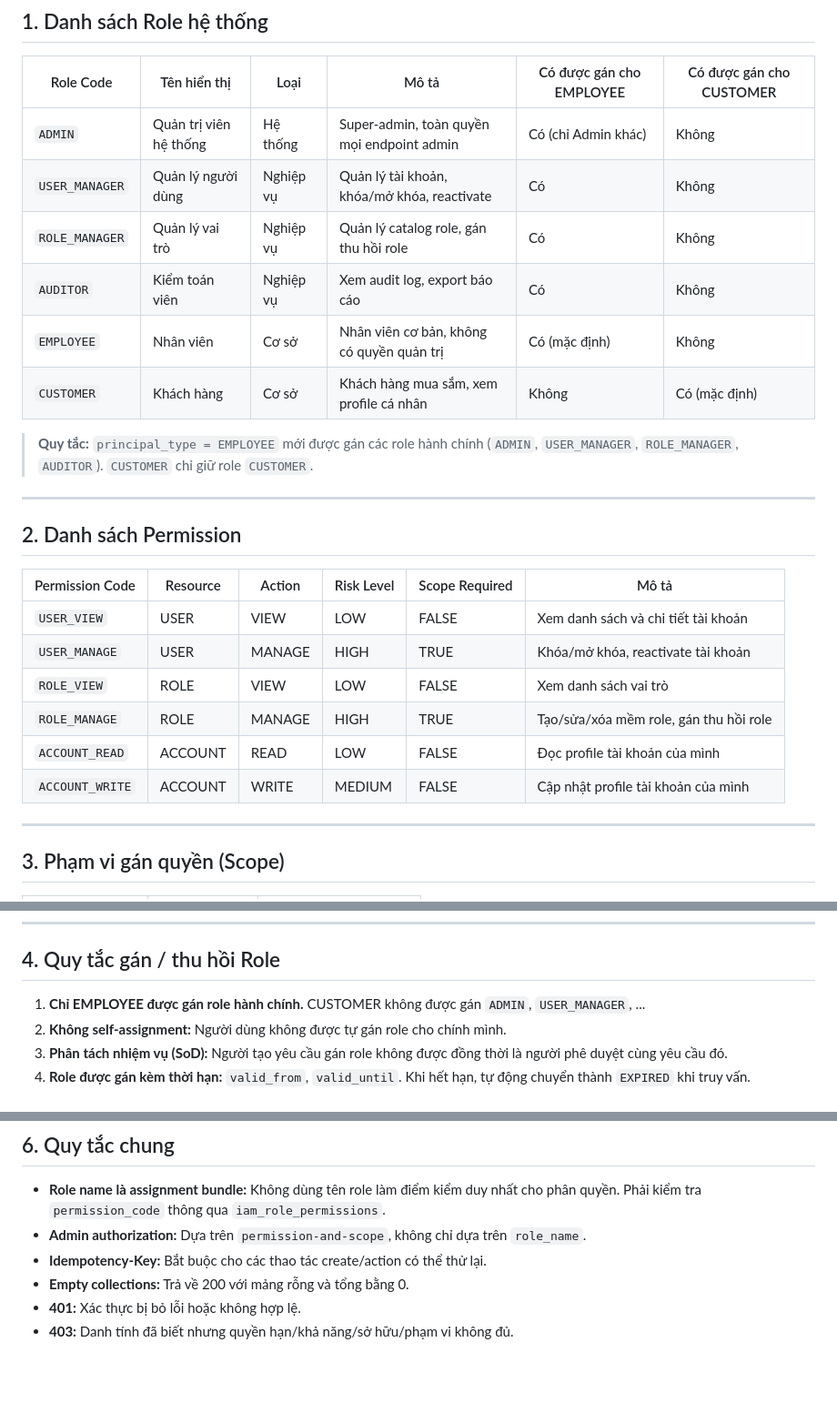
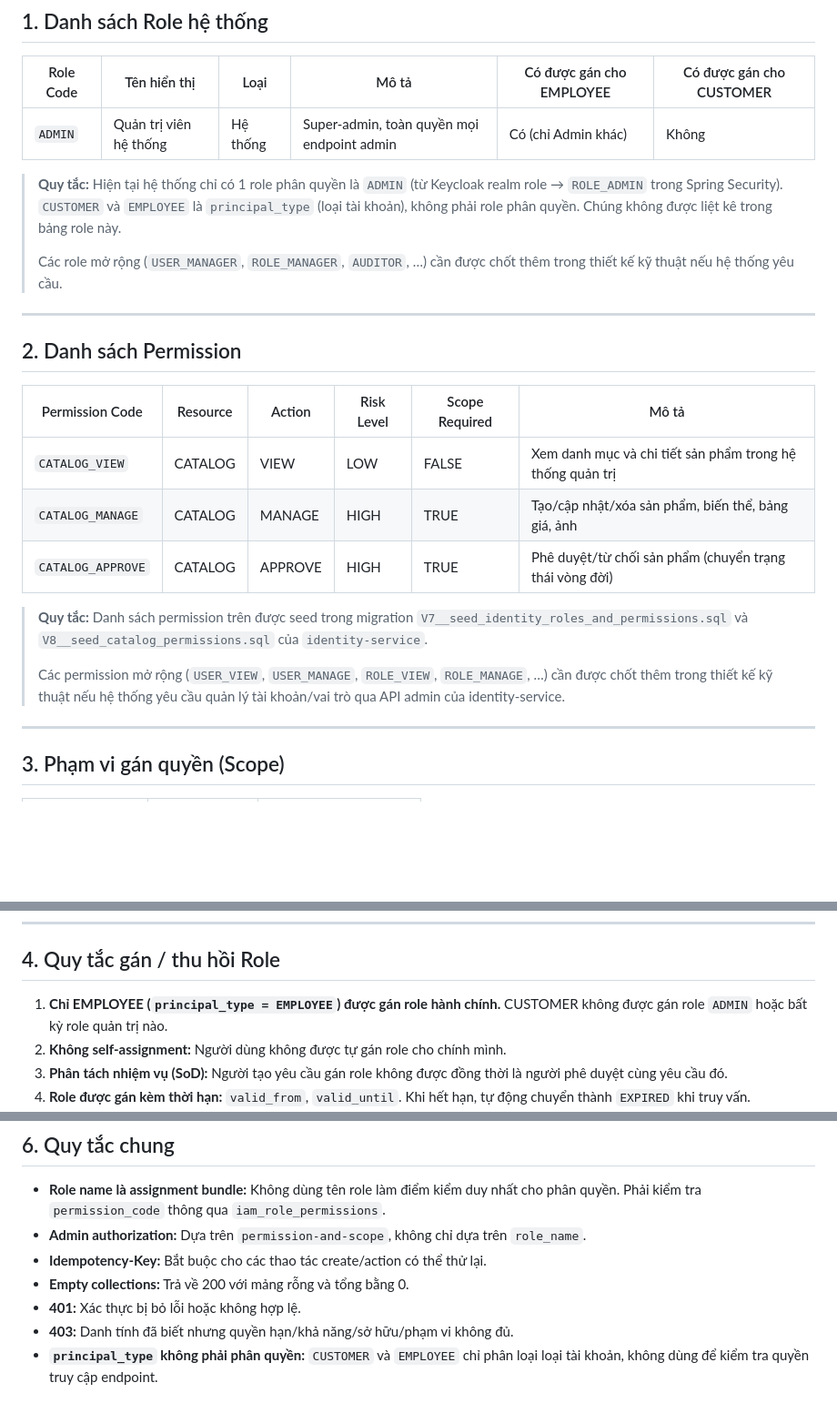
Before and after one commit to hvduong2k5/DUT.PBL6, a Markdown page: docs/03_api_specs/iam-role-permission-matrix.md, 3 parts joined by grey strips. Shown at 91% size. Drawn GitHub-style; blank space fills up the shorter version.

Commit message:
docs(identity): fix role list to match actual code - only ADMIN role exists
- Clarify CUSTOMER and EMPLOYEE are principal_type, not role permissions
- Remove non-existent roles (USER_MANAGER, ROLE_MANAGER, AUDITOR) from plan
- Keep only CATALOG_VIEW/MANAGE/APPROVE permissions as actual seed data
- Update IDENTITY_SERVICE_AGENT_RULES.md accordingly

```diff
--- a/docs/03_api_specs/iam-role-permission-matrix.md
+++ b/docs/03_api_specs/iam-role-permission-matrix.md
@@ -11,13 +11,11 @@
 | Role Code | Tên hiển thị | Loại | Mô tả | Có được gán cho EMPLOYEE | Có được gán cho CUSTOMER |
 |-----------|-------------|------|-------|--------------------------|--------------------------|
 | `ADMIN` | Quản trị viên hệ thống | Hệ thống | Super-admin, toàn quyền mọi endpoint admin | Có (chỉ Admin khác) | Không |
-| `USER_MANAGER` | Quản lý người dùng | Nghiệp vụ | Quản lý tài khoản, khóa/mở khóa, reactivate | Có | Không |
-| `ROLE_MANAGER` | Quản lý vai trò | Nghiệp vụ | Quản lý catalog role, gán thu hồi role | Có | Không |
-| `AUDITOR` | Kiểm toán viên | Nghiệp vụ | Xem audit log, export báo cáo | Có | Không |
-| `EMPLOYEE` | Nhân viên | Cơ sở | Nhân viên cơ bản, không có quyền quản trị | Có (mặc định) | Không |
-| `CUSTOMER` | Khách hàng | Cơ sở | Khách hàng mua sắm, xem profile cá nhân | Không | Có (mặc định) |
 
-> **Quy tắc:** `principal_type = EMPLOYEE` mới được gán các role hành chính (`ADMIN`, `USER_MANAGER`, `ROLE_MANAGER`, `AUDITOR`). `CUSTOMER` chỉ giữ role `CUSTOMER`.
+> **Quy tắc:** Hiện tại hệ thống chỉ có 1 role phân quyền là `ADMIN` (từ Keycloak realm role → `ROLE_ADMIN` trong Spring Security).
+> `CUSTOMER` và `EMPLOYEE` là `principal_type` (loại tài khoản), không phải role phân quyền. Chúng không được liệt kê trong bảng role này.
+>
+> Các role mở rộng (`USER_MANAGER`, `ROLE_MANAGER`, `AUDITOR`, …) cần được chốt thêm trong thiết kế kỹ thuật nếu hệ thống yêu cầu.
 
 ---
 
@@ -25,12 +23,13 @@
 
 | Permission Code | Resource | Action | Risk Level | Scope Required | Mô tả |
 |-----------------|----------|--------|------------|----------------|-------|
-| `USER_VIEW` | USER | VIEW | LOW | FALSE | Xem danh sách và chi tiết tài khoản |
-| `USER_MANAGE` | USER | MANAGE | HIGH | TRUE | Khóa/mở khóa, reactivate tài khoản |
-| `ROLE_VIEW` | ROLE | VIEW | LOW | FALSE | Xem danh sách vai trò |
-| `ROLE_MANAGE` | ROLE | MANAGE | HIGH | TRUE | Tạo/sửa/xóa mềm role, gán thu hồi role |
-| `ACCOUNT_READ` | ACCOUNT | READ | LOW | FALSE | Đọc profile tài khoản của mình |
-| `ACCOUNT_WRITE` | ACCOUNT | WRITE | MEDIUM | FALSE | Cập nhật profile tài khoản của mình |
+| `CATALOG_VIEW` | CATALOG | VIEW | LOW | FALSE | Xem danh mục và chi tiết sản phẩm trong hệ thống quản trị |
+| `CATALOG_MANAGE` | CATALOG | MANAGE | HIGH | TRUE | Tạo/cập nhật/xóa sản phẩm, biến thể, bảng giá, ảnh |
+| `CATALOG_APPROVE` | CATALOG | APPROVE | HIGH | TRUE | Phê duyệt/từ chối sản phẩm (chuyển trạng thái vòng đời) |
+
+> **Quy tắc:** Danh sách permission trên được seed trong migration `V7__seed_identity_roles_and_permissions.sql` và `V8__seed_catalog_permissions.sql` của `identity-service`.
+>
+> Các permission mở rộng (`USER_VIEW`, `USER_MANAGE`, `ROLE_VIEW`, `ROLE_MANAGE`, …) cần được chốt thêm trong thiết kế kỹ thuật nếu hệ thống yêu cầu quản lý tài khoản/vai trò qua API admin của identity-service.
 
 ---
 
@@ -52,7 +51,7 @@
 
 ## 4. Quy tắc gán / thu hồi Role
 
-1. **Chỉ EMPLOYEE được gán role hành chính.** CUSTOMER không được gán `ADMIN`, `USER_MANAGER`, ...
+1. **Chỉ EMPLOYEE (`principal_type = EMPLOYEE`) được gán role hành chính.** CUSTOMER không được gán role `ADMIN` hoặc bất kỳ role quản trị nào.
 2. **Không self-assignment:** Người dùng không được tự gán role cho chính mình.
 3. **Phân tách nhiệm vụ (SoD):** Người tạo yêu cầu gán role không được đồng thời là người phê duyệt cùng yêu cầu đó.
 4. **Role được gán kèm thời hạn:** `valid_from`, `valid_until`. Khi hết hạn, tự động chuyển thành `EXPIRED` khi truy vấn.
@@ -79,3 +78,4 @@
 - **Empty collections:** Trả về 200 với mảng rỗng và tổng bằng 0.
 - **401:** Xác thực bị bỏ lỗi hoặc không hợp lệ.
 - **403:** Danh tính đã biết nhưng quyền hạn/khả năng/sở hữu/phạm vi không đủ.
+- **`principal_type` không phải phân quyền:** `CUSTOMER` và `EMPLOYEE` chỉ phân loại loại tài khoản, không dùng để kiểm tra quyền truy cập endpoint.
```
Also changed, not shown: docs/01_requirements/identity-iam-lifecycle-plan.md (+5 -4 lines), services/identity-service/IDENTITY_SERVICE_AGENT_RULES.md (+1 -1 lines).
